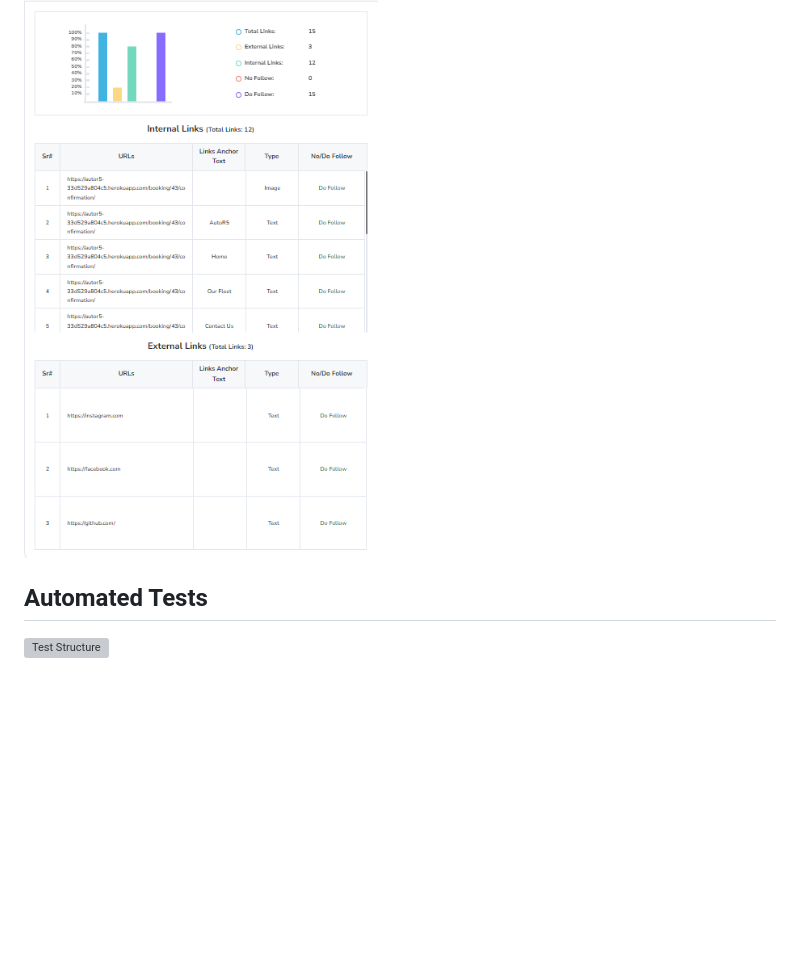
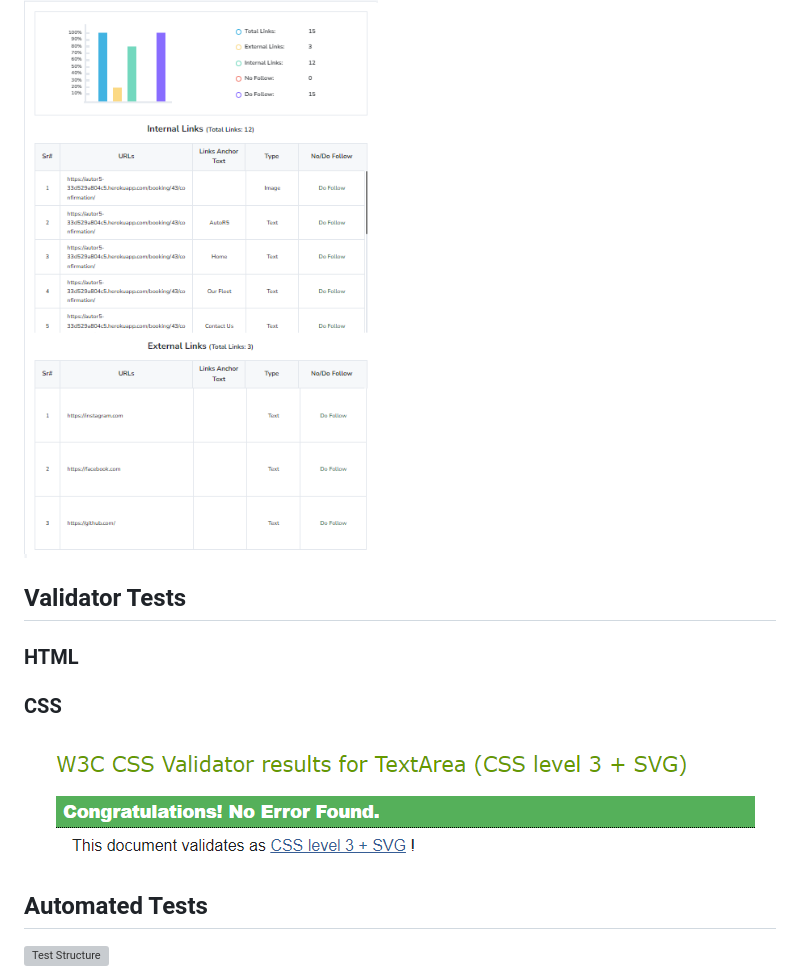
Before and after one commit to hydramod/autoR5-project-4, a Markdown page: README_Tests.md, the part around the change. Rendered like a GitHub page; pictures changed too: docs/images/cssvalid.png (added); blank space fills up the shorter version; grey boxes are pictures that could not be loaded.

```diff
--- a/README_Tests.md
+++ b/README_Tests.md
@@ -105,6 +105,13 @@ Testing was done to make sure that all the navigation links on the website were
 ### Booking Confirmation
 
 ![Booking Confirmation Link Test](docs/images/bookingconfirmation%20linktest.png)
+
+## Validator Tests
+
+### HTML
+
+### CSS
+![CSS Valid](docs/images/cssvalid.png)
 
 ## Automated Tests
 ![Test Structure](docs/images/testsflowexpanded.webp)
```
Also changed, not shown: 8 other files.
